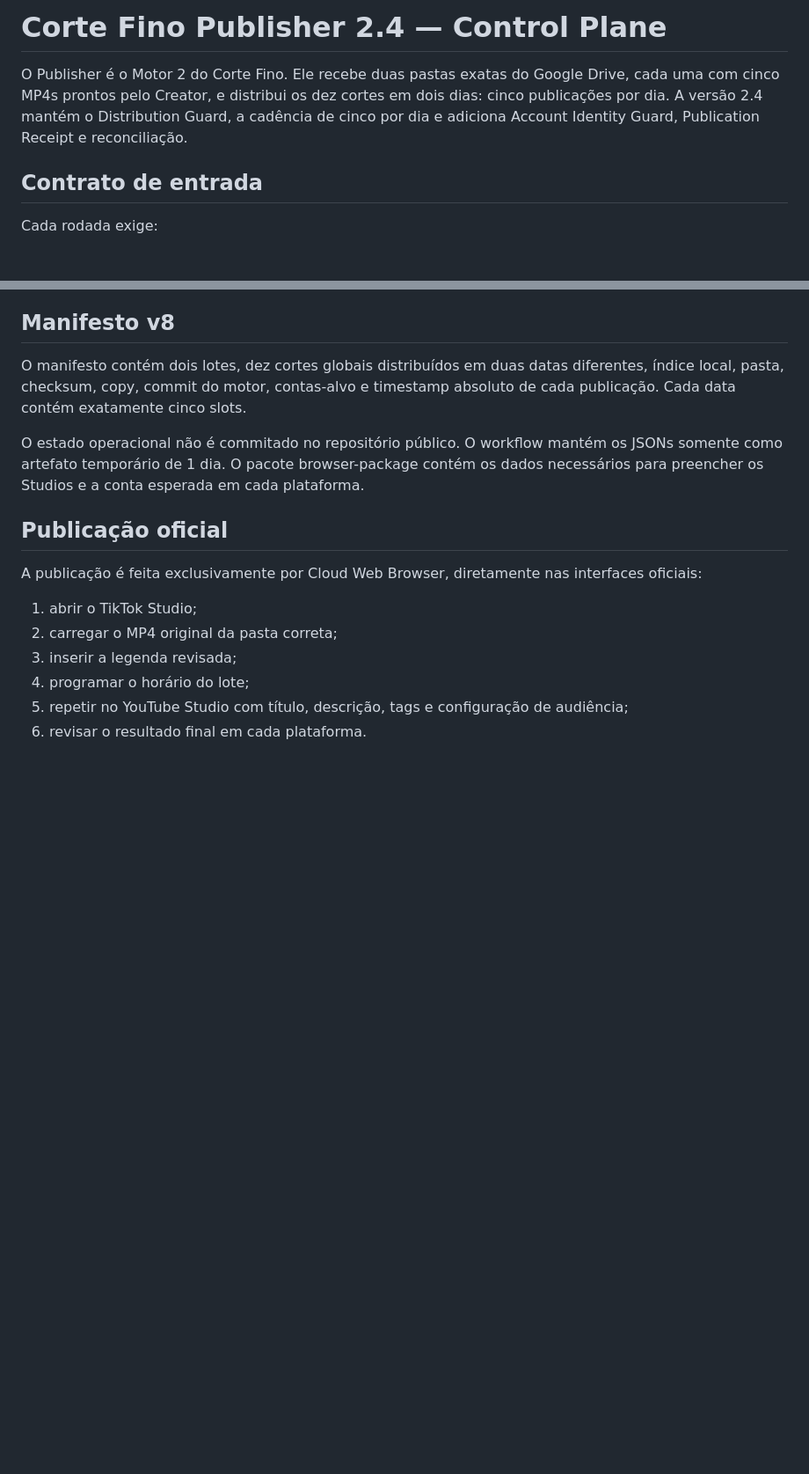
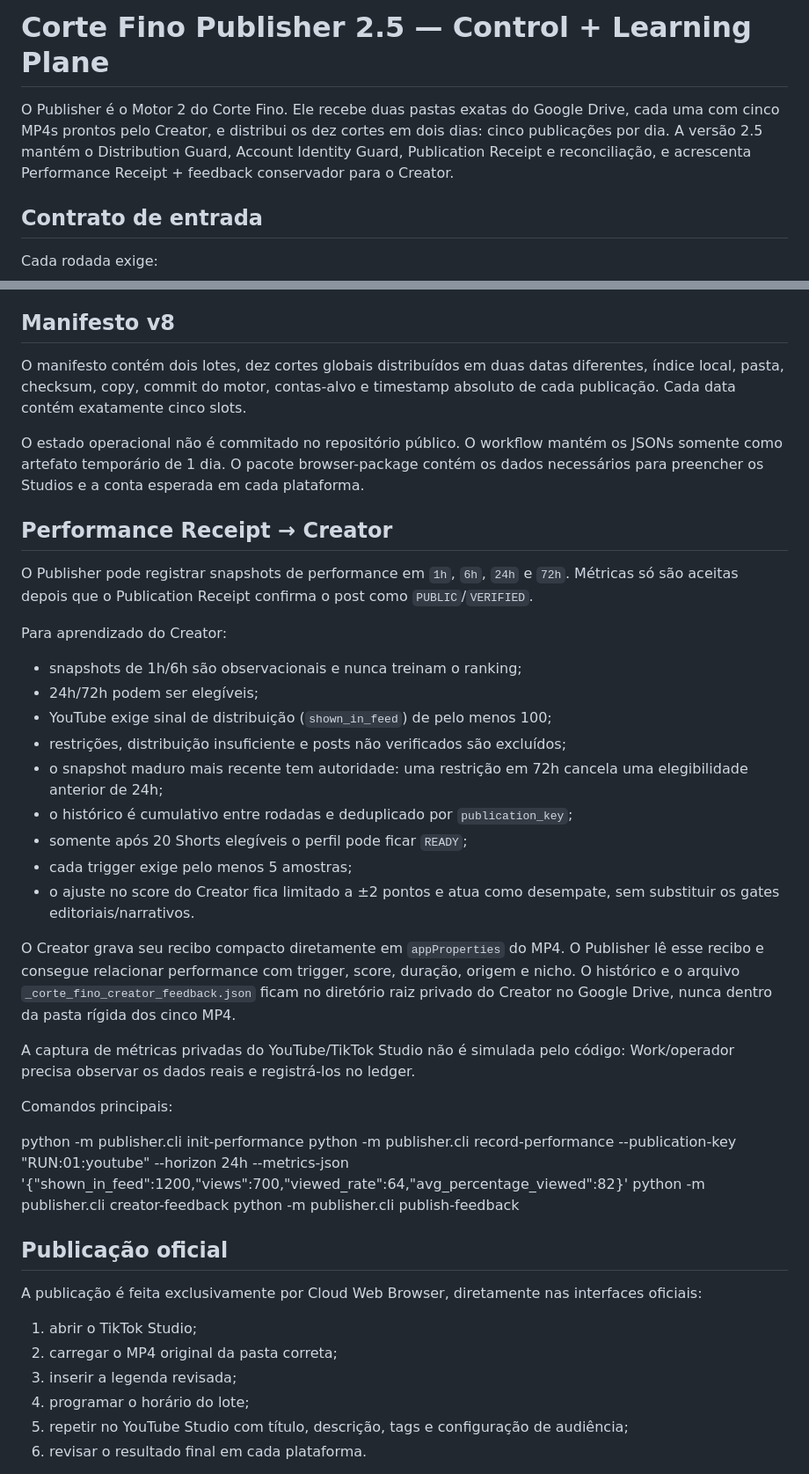
Before and after one commit to BORELLITO/corte-fino-engine, a Markdown page: publisher/README.md, 2 parts joined by grey strips. Shown at 88% size. Drawn GitHub-style; blank space fills up the shorter version.

Commit message:
docs(publisher): document performance feedback guardrails

```diff
--- a/publisher/README.md
+++ b/publisher/README.md
@@ -1,6 +1,6 @@
-# Corte Fino Publisher 2.4 — Control Plane
+# Corte Fino Publisher 2.5 — Control + Learning Plane
 
-O Publisher é o Motor 2 do Corte Fino. Ele recebe duas pastas exatas do Google Drive, cada uma com cinco MP4s prontos pelo Creator, e distribui os dez cortes em dois dias: cinco publicações por dia. A versão 2.4 mantém o Distribution Guard, a cadência de cinco por dia e adiciona Account Identity Guard, Publication Receipt e reconciliação.
+O Publisher é o Motor 2 do Corte Fino. Ele recebe duas pastas exatas do Google Drive, cada uma com cinco MP4s prontos pelo Creator, e distribui os dez cortes em dois dias: cinco publicações por dia. A versão 2.5 mantém o Distribution Guard, Account Identity Guard, Publication Receipt e reconciliação, e acrescenta Performance Receipt + feedback conservador para o Creator.
 
 ## Contrato de entrada
 
@@ -58,6 +58,34 @@ O manifesto contém dois lotes, dez cortes globais distribuídos em duas datas d
 
 O estado operacional não é commitado no repositório público. O workflow mantém os JSONs somente como artefato temporário de 1 dia. O pacote browser-package contém os dados necessários para preencher os Studios e a conta esperada em cada plataforma.
 
+
+## Performance Receipt → Creator
+
+O Publisher pode registrar snapshots de performance em `1h`, `6h`, `24h` e `72h`. Métricas só são aceitas depois que o Publication Receipt confirma o post como `PUBLIC`/`VERIFIED`.
+
+Para aprendizado do Creator:
+
+- snapshots de 1h/6h são observacionais e nunca treinam o ranking;
+- 24h/72h podem ser elegíveis;
+- YouTube exige sinal de distribuição (`shown_in_feed`) de pelo menos 100;
+- restrições, distribuição insuficiente e posts não verificados são excluídos;
+- o snapshot maduro mais recente tem autoridade: uma restrição em 72h cancela uma elegibilidade anterior de 24h;
+- o histórico é cumulativo entre rodadas e deduplicado por `publication_key`;
+- somente após 20 Shorts elegíveis o perfil pode ficar `READY`;
+- cada trigger exige pelo menos 5 amostras;
+- o ajuste no score do Creator fica limitado a ±2 pontos e atua como desempate, sem substituir os gates editoriais/narrativos.
+
+O Creator grava seu recibo compacto diretamente em `appProperties` do MP4. O Publisher lê esse recibo e consegue relacionar performance com trigger, score, duração, origem e nicho. O histórico e o arquivo `_corte_fino_creator_feedback.json` ficam no diretório raiz privado do Creator no Google Drive, nunca dentro da pasta rígida dos cinco MP4.
+
+A captura de métricas privadas do YouTube/TikTok Studio não é simulada pelo código: Work/operador precisa observar os dados reais e registrá-los no ledger.
+
+Comandos principais:
+
+  python -m publisher.cli init-performance
+  python -m publisher.cli record-performance --publication-key "RUN:01:youtube" --horizon 24h --metrics-json '{"shown_in_feed":1200,"views":700,"viewed_rate":64,"avg_percentage_viewed":82}'
+  python -m publisher.cli creator-feedback
+  python -m publisher.cli publish-feedback
+
 ## Publicação oficial
 
 A publicação é feita exclusivamente por Cloud Web Browser, diretamente nas interfaces oficiais:
```
